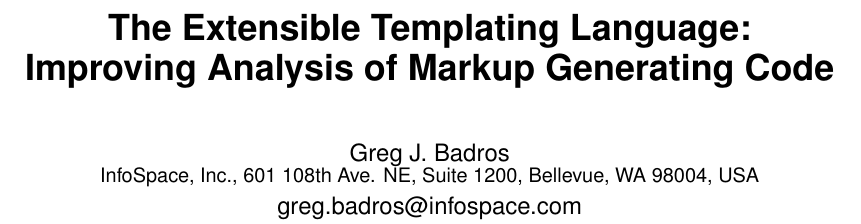
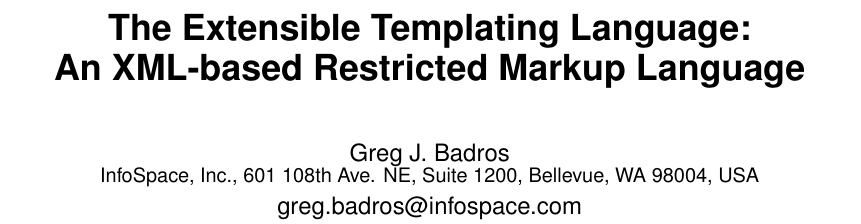
Before and after one commit to gjbadros/etl-www2003, a LaTeX document (etl-www2003.tex): part of page 1 of 9, cut so that both start at the same text. Compiled offline with pdfLaTeX.

Commit message:
Changed title again; this time for the last time, as I've finally found the sweet spot of the argument.

```diff
--- a/etl-www2003.tex
+++ b/etl-www2003.tex
@@ -44,7 +44,7 @@
 \begin{document}
 %
 \title{The Extensible Templating Language: \\
-       Improving Analysis of Markup Generating Code}
+       An XML-based Restricted Markup Language}
 
 \numberofauthors{1}
 
```
